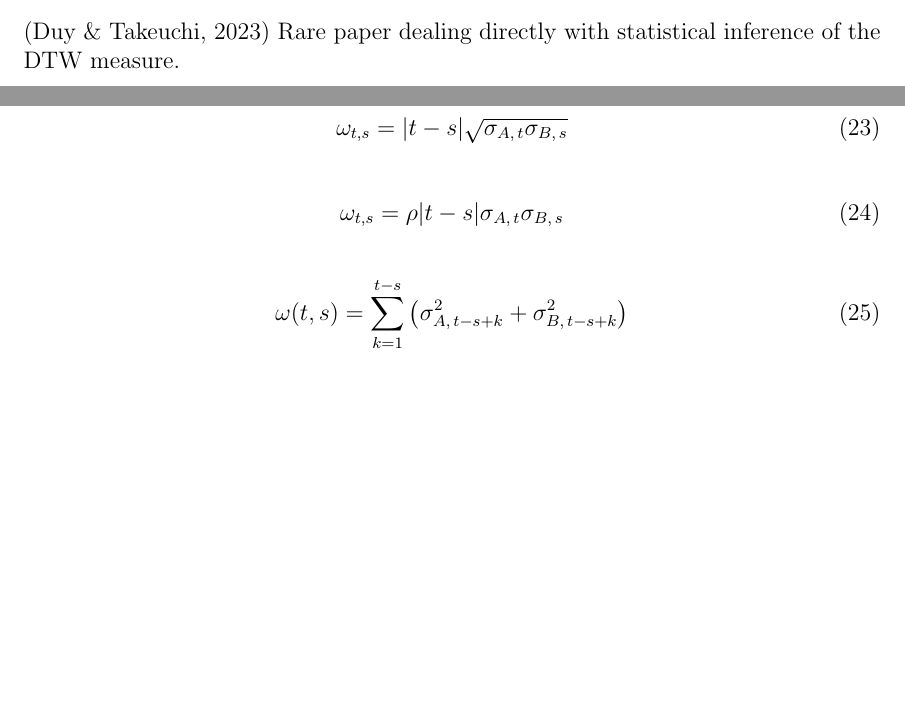
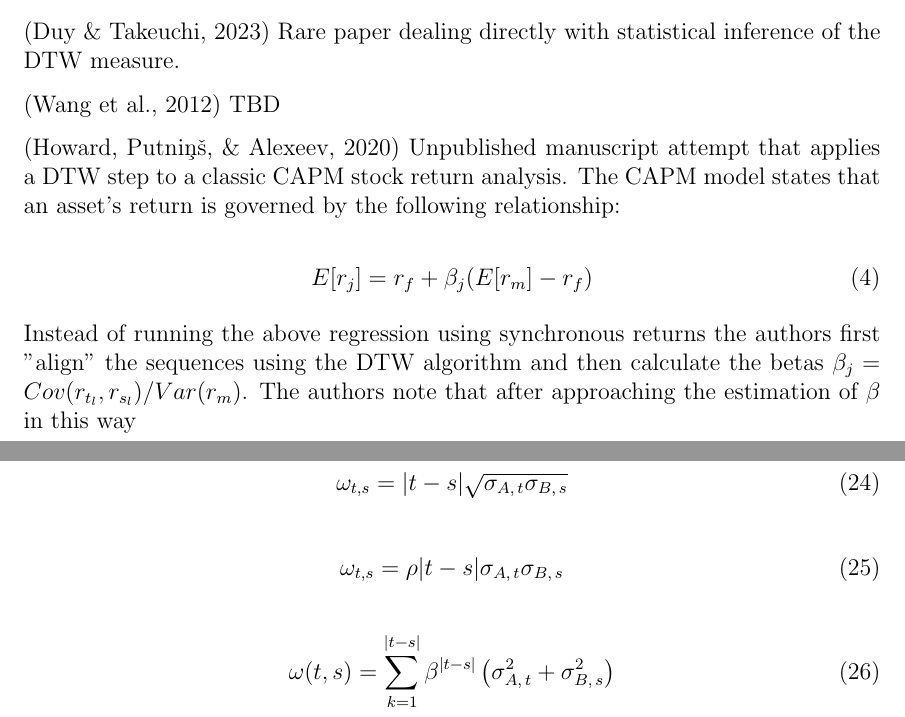
Before and after one commit to LucasDowiak/k-similar-neighbor, a LaTeX document (article/dtw-knn-outline.tex): two parts of pages 4 and 18 of 23, joined at a grey line, cut so that both start at the same text, the shorter picture padded with empty space. Compiled offline with pdfLaTeX.

Commit message:
add Howard et al to bibliography

```diff
--- a/article/dtw-knn-outline.tex
+++ b/article/dtw-knn-outline.tex
@@ -100,6 +100,17 @@ Instead of focusing on exact synchronous co-movements, many of the distance meas
 \parencite{JEONG20112231} Instead of providing a universal bound or step condition the authors come up with a temporal weighting function and apply it to the cost matrix before calculating the accumulated cost matrix. For temporal weights the authors use a generalized logistic function that uses two parameters to center and scale the output of the function. The scale parameter is optimized on a validation set while the Performance is evaluated on a test set.
 
 \parencite{DuyTakeuchi2023statistical} Rare paper dealing directly with statistical inference of the DTW measure.
+
+\parencite{WangXieHanSun2012} TBD
+
+\parencite{HowardTalisAlexeev_2020} Unpublished manuscript attempt that applies a DTW step to a classic CAPM stock return analysis. The CAPM model states that an asset's return is governed by the following relationship:
+
+\begin{equation}
+    E[r_{j}] = r_{f} + \beta_{j} (E[r_{m}] - r_{f})
+\end{equation}
+
+Instead of running the above regression using  synchronous returns the authors first "align" the sequences using the DTW algorithm and then calculate the betas $\beta_{j} = Cov(r_{t_{l}}, r_{s_{l}}) / Var(r_{m})$. The authors note that after approaching the estimation of $\beta$ in this way
+
 \section{Data}
 
 Studying the companies that make up the Standard and Poor's 500 will provide a rich sample to look for comparisons. Three different time periods will be considered. The financial crisis of 2007-2008, the moderate economic period between 2015 and 2016, and the dramatic shut-down economy of 2019-2020. With a focus on the these three time periods, the market upheaval surrounding the financial crisis and Covid-19 serve as a natural experiment with the moderate-but-steady growth of 2015-2016 acting as a control. This is especially true of the Covid-19 timeframe. Some industries bounced back strongly (Technology) while others struggled to recover (Travel, Hospitality). These alternate reactions will ensure that there is enough heterogeneity in the "shape" of the stock values of these companies to make meaningful comparisons. Natural industry classifications will also provide a good reference point to any latent clustering that is discovered.
@@ -390,7 +401,7 @@ A random walk temporal weighting function could have the following form:
 \end{equation}
 
 \begin{equation}
-    \omega(t, s) = \sum_{k=1}^{t - s} \left( \sigma^{2}_{A,\, t - s + k} + \sigma^{2}_{B,\, t - s + k} \right)
+    \omega(t, s) = \sum_{k=1}^{|t-s|} \beta^{|t-s|} \left( \sigma^{2}_{A,\, t} + \sigma^{2}_{B,\,s} \right)
 \end{equation}
 
 \begin{table}[!htb]
```
Also changed, not shown: article/dtw_references.bib (+10 -5 lines), article/dtw-knn-outline.pdf.
